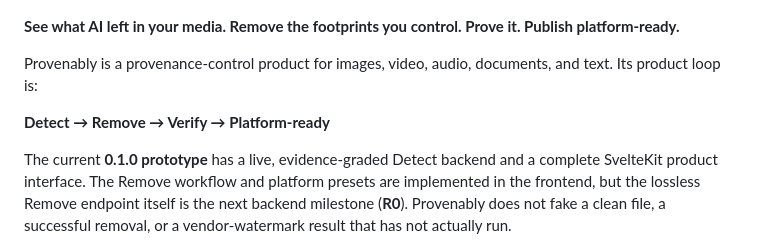
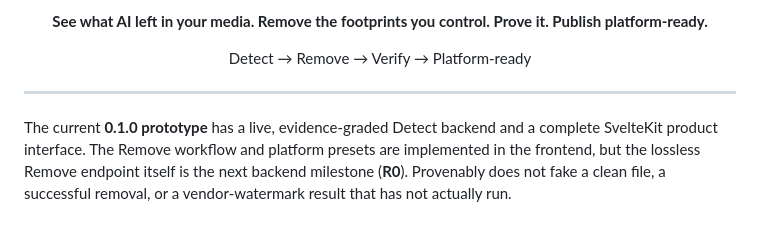
Before and after one commit to vegapunk-io/PVLY, a Markdown page: README.md, the part around one of its changes. Rendered like a GitHub page.

Commit message:
Revise README layout and product details
Updated README to enhance visual presentation and clarify product description.

```diff
--- a/README.md
+++ b/README.md
@@ -2,10 +5,13 @@
 
+<p align="center">
+  <strong>See what AI left in your media. Remove the footprints you control. Prove it. Publish platform-ready.</strong>
+</p>
 
-**See what AI left in your media. Remove the footprints you control. Prove it. Publish platform-ready.**
+<p align="center">
+  Detect → Remove → Verify → Platform-ready
+</p>
 
-Provenably is a provenance-control product for images, video, audio, documents, and text. Its product loop is:
-
-**Detect → Remove → Verify → Platform-ready**
+---
 
 The current **0.1.0 prototype** has a live, evidence-graded Detect backend and a complete SvelteKit product interface. The Remove workflow and platform presets are implemented in the frontend, but the lossless Remove endpoint itself is the next backend milestone (**R0**). Provenably does not fake a clean file, a successful removal, or a vendor-watermark result that has not actually run.
 
```
Also changed, not shown: other parts of README.md (+4 -1 lines).
